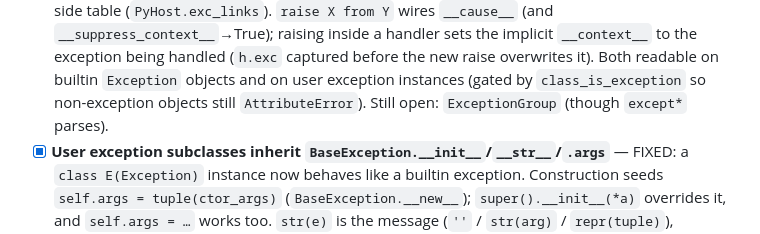
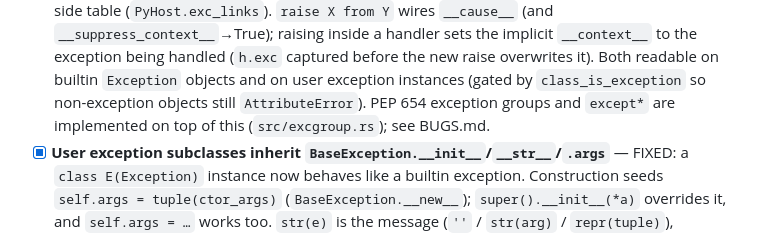
Before and after one commit to MenkeTechnologies/pythonrs, a Markdown page: CHECKLIST.md, the part around the change. GitHub-like rendering.

Commit message:
CHECKLIST: exception groups are no longer open

```diff
--- a/CHECKLIST.md
+++ b/CHECKLIST.md
@@ -542,7 +542,8 @@ kinds + guards), `for/else`/`while/else`, `try/except/else/finally` ordering all
       implicit `__context__` to the exception being handled (`h.exc` captured before
       the new raise overwrites it). Both readable on builtin `Exception` objects and on
       user exception instances (gated by `class_is_exception` so non-exception objects
-      still `AttributeError`). Still open: `ExceptionGroup` (though `except*` parses).
+      still `AttributeError`). PEP 654 exception groups and `except*` are implemented
+      on top of this (`src/excgroup.rs`); see BUGS.md.
 - [x] **User exception subclasses inherit `BaseException.__init__`/`__str__`/`.args`**
       — FIXED: a `class E(Exception)` instance now behaves like a builtin exception.
       Construction seeds `self.args = tuple(ctor_args)` (`BaseException.__new__`);
```
